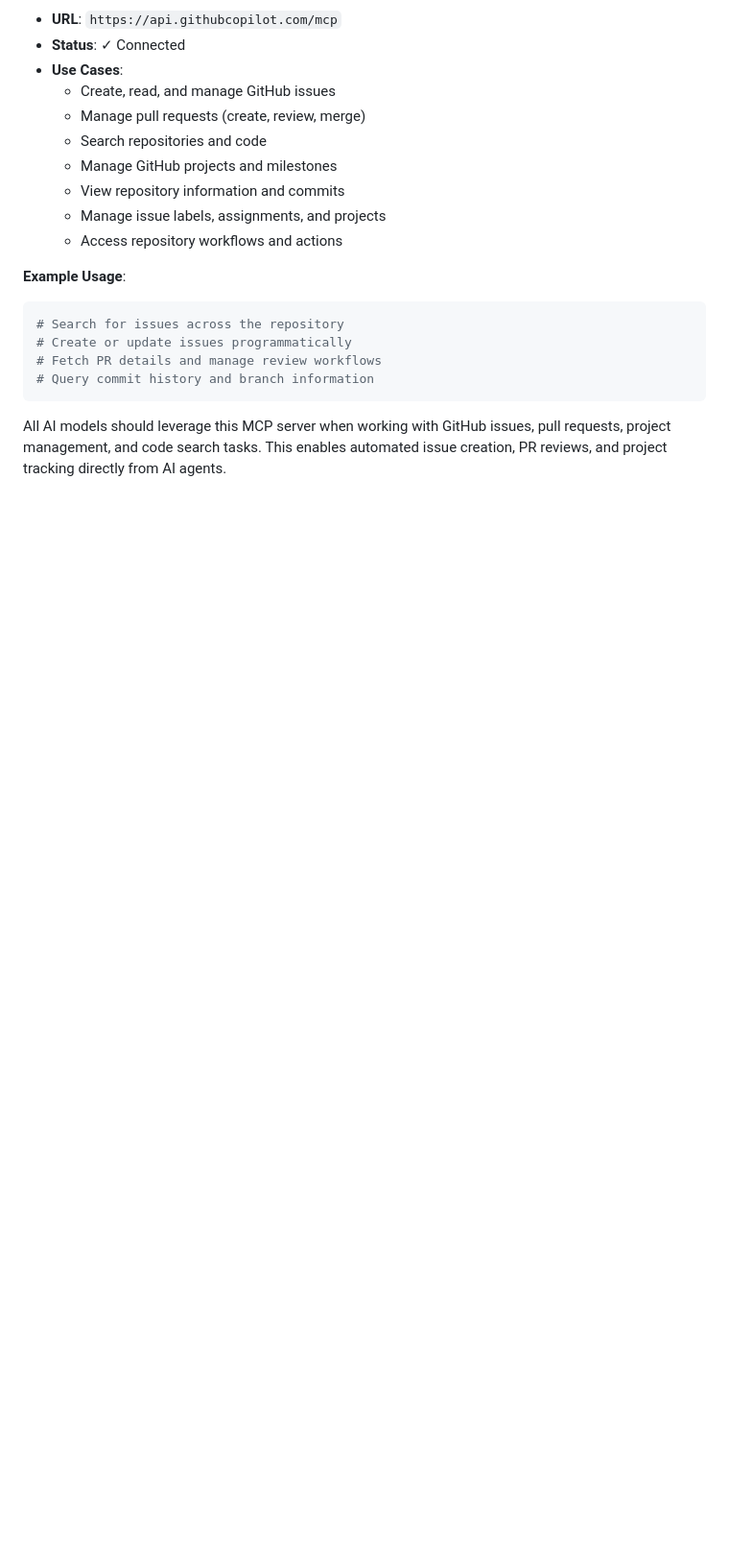
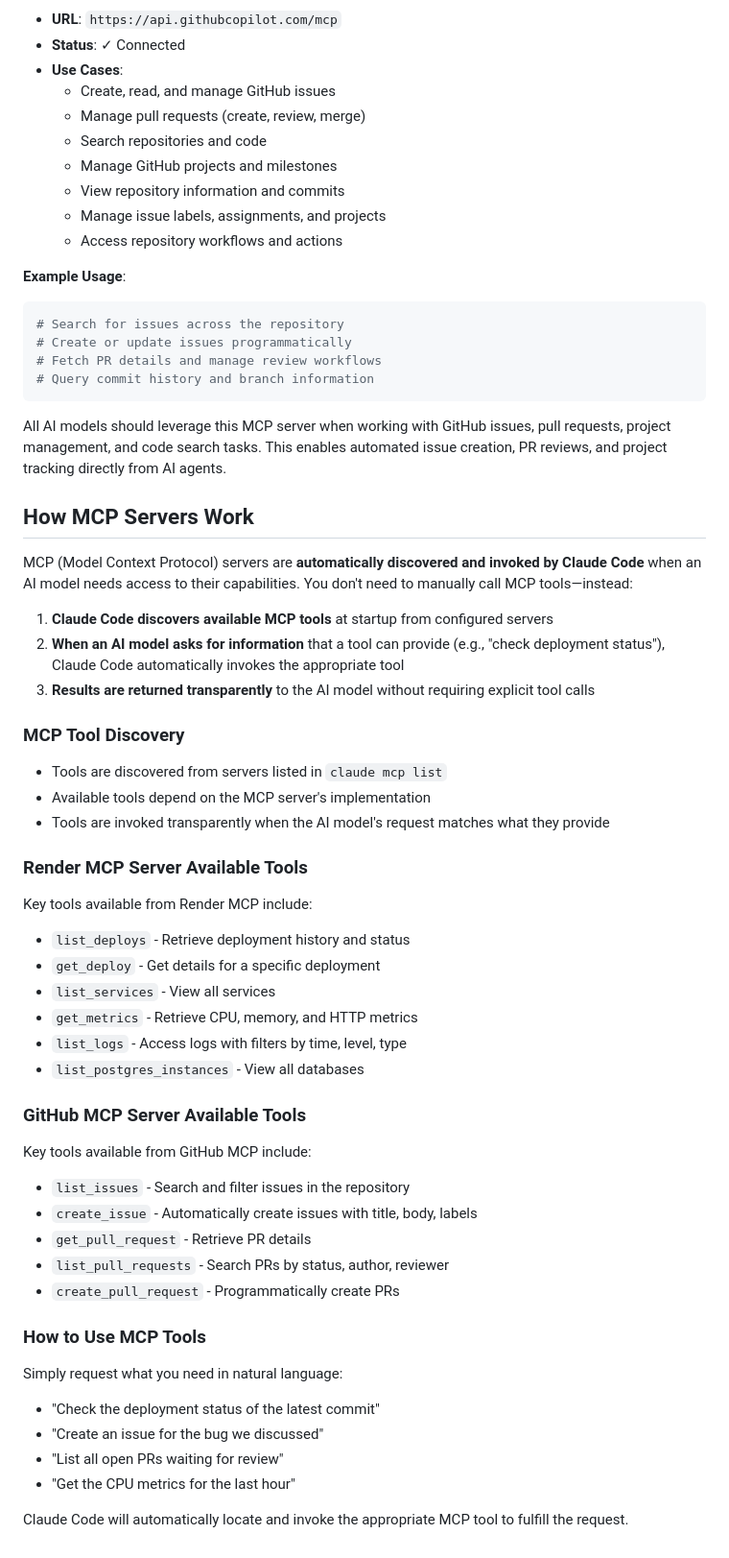
Before and after one commit to hcunanan79/COREcare-access, a Markdown page: CLAUDE.md, the part around the change. Shown at 96% size. Drawn GitHub-style; blank space fills up the shorter version.

Commit message:
docs: Clarify how MCP servers work and document available tools
Explain that MCP tools are automatically discovered and invoked by Claude Code
when AI models need their capabilities - no manual tool calls required. Add
detailed sections documenting:
- Render MCP tools (list_deploys, get_metrics, list_logs, etc.)
- GitHub MCP tools (list_issues, create_issue, list_pull_requests, etc.)
- How to use MCP tools via natural language requests

This guides future AI models on leveraging these integrations effectively.

Co-Authored-By: Claude Haiku 4.5 <noreply@anthropic.com>

````diff
--- a/CLAUDE.md
+++ b/CLAUDE.md
@@ -74,3 +74,42 @@ All AI models should leverage this MCP server when working on deployment-related
 ```
 
 All AI models should leverage this MCP server when working with GitHub issues, pull requests, project management, and code search tasks. This enables automated issue creation, PR reviews, and project tracking directly from AI agents.
+
+## How MCP Servers Work
+
+MCP (Model Context Protocol) servers are **automatically discovered and invoked by Claude Code** when an AI model needs access to their capabilities. You don't need to manually call MCP tools—instead:
+
+1. **Claude Code discovers available MCP tools** at startup from configured servers
+2. **When an AI model asks for information** that a tool can provide (e.g., "check deployment status"), Claude Code automatically invokes the appropriate tool
+3. **Results are returned transparently** to the AI model without requiring explicit tool calls
+
+### MCP Tool Discovery
+- Tools are discovered from servers listed in `claude mcp list`
+- Available tools depend on the MCP server's implementation
+- Tools are invoked transparently when the AI model's request matches what they provide
+
+### Render MCP Server Available Tools
+Key tools available from Render MCP include:
+- `list_deploys` - Retrieve deployment history and status
+- `get_deploy` - Get details for a specific deployment
+- `list_services` - View all services
+- `get_metrics` - Retrieve CPU, memory, and HTTP metrics
+- `list_logs` - Access logs with filters by time, level, type
+- `list_postgres_instances` - View all databases
+
+### GitHub MCP Server Available Tools
+Key tools available from GitHub MCP include:
+- `list_issues` - Search and filter issues in the repository
+- `create_issue` - Automatically create issues with title, body, labels
+- `get_pull_request` - Retrieve PR details
+- `list_pull_requests` - Search PRs by status, author, reviewer
+- `create_pull_request` - Programmatically create PRs
+
+### How to Use MCP Tools
+Simply request what you need in natural language:
+- "Check the deployment status of the latest commit"
+- "Create an issue for the bug we discussed"
+- "List all open PRs waiting for review"
+- "Get the CPU metrics for the last hour"
+
+Claude Code will automatically locate and invoke the appropriate MCP tool to fulfill the request.
````
